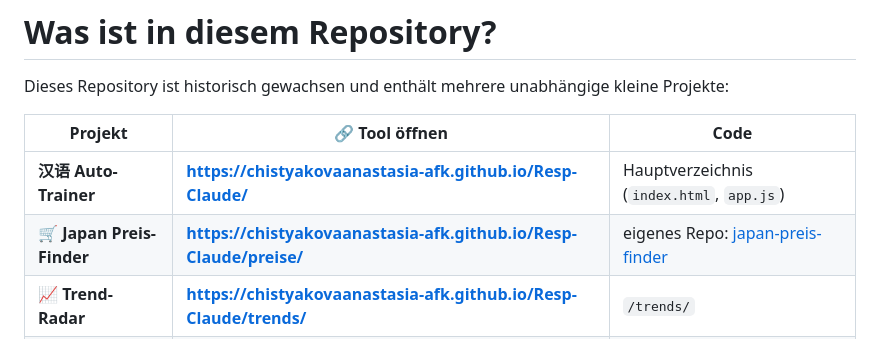
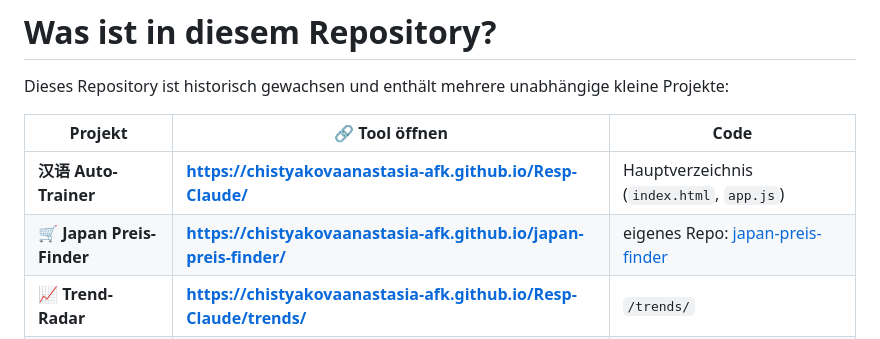
Before and after one commit to chistyakovaanastasia-afk/Resp-Claude, a Markdown page: README.md, the part around the change. Rendered like a GitHub page.

Commit message:
README: Preis-Finder-Link auf neue eigene Adresse umgestellt

```diff
--- a/README.md
+++ b/README.md
@@ -6,7 +6,7 @@ unabhängige kleine Projekte:
 | Projekt | 🔗 Tool öffnen | Code |
 |---|---|---|
 | **汉语 Auto-Trainer** | **<https://chistyakovaanastasia-afk.github.io/Resp-Claude/>** | Hauptverzeichnis (`index.html`, `app.js`) |
-| **🛒 Japan Preis-Finder** | **<https://chistyakovaanastasia-afk.github.io/Resp-Claude/preise/>** | eigenes Repo: [japan-preis-finder](https://github.com/chistyakovaanastasia-afk/japan-preis-finder) |
+| **🛒 Japan Preis-Finder** | **<https://chistyakovaanastasia-afk.github.io/japan-preis-finder/>** | eigenes Repo: [japan-preis-finder](https://github.com/chistyakovaanastasia-afk/japan-preis-finder) |
 | **📈 Trend-Radar** | **<https://chistyakovaanastasia-afk.github.io/Resp-Claude/trends/>** | `/trends/` |
 | **🤖 Trading-Bot** | läuft im Hintergrund (kein Web-Tool) — Berichte kommen per Claude-Chat | Branch [`claude/trading-bot`](https://github.com/chistyakovaanastasia-afk/Resp-Claude/tree/claude/trading-bot/trading-bot) |
 
```
